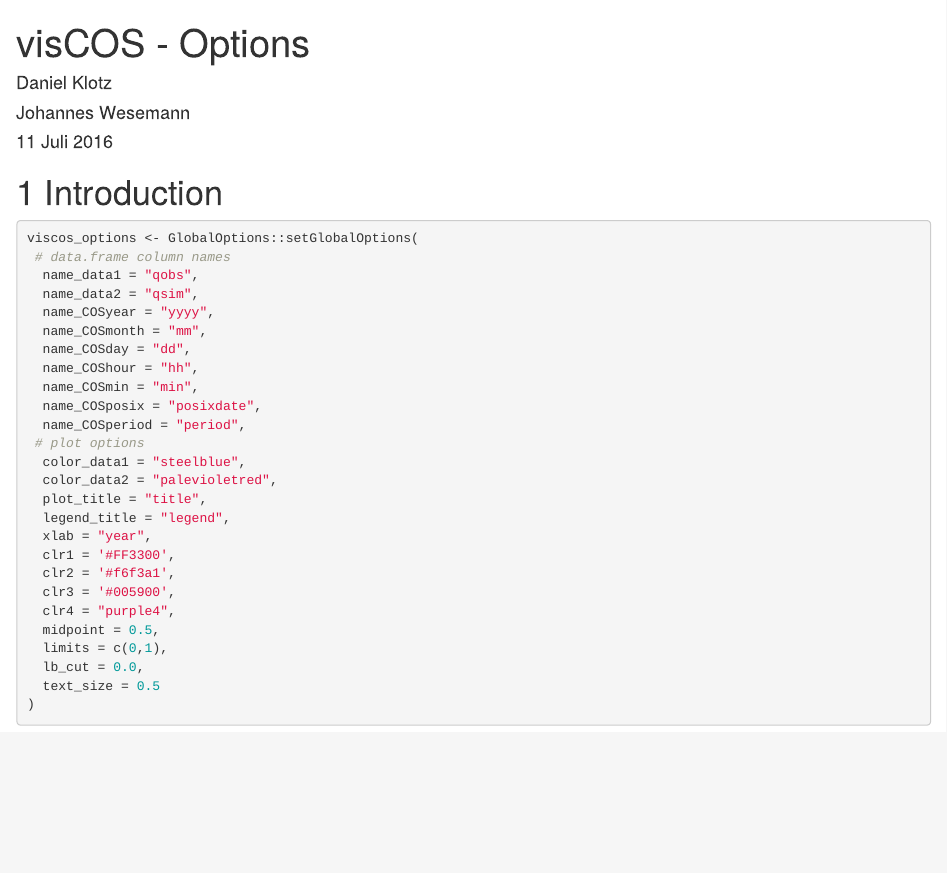
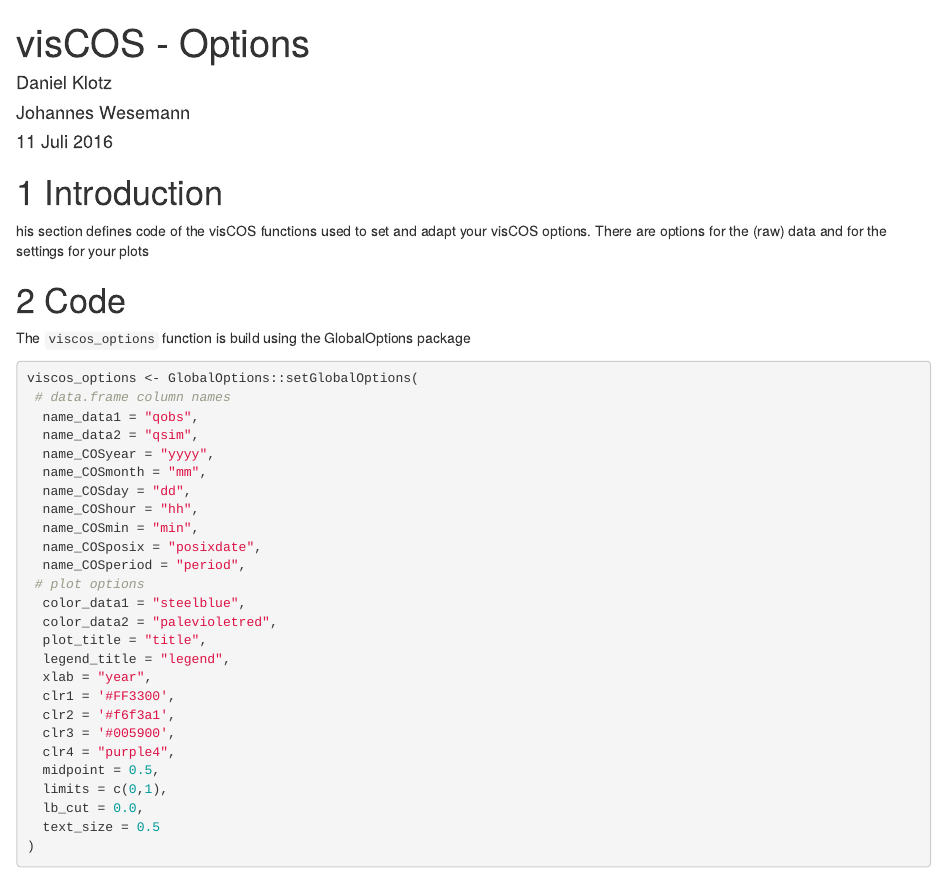
Before and after one commit to danklotz/rrrCOS, an R Markdown document (vignettes/LP-viscos_options.Rmd): the page in a window 1100 px wide, from its top. Rendered offline with R 4.5, knitr and Pandoc, with nearby package versions.

Commit message:
minor adaptions 1

````diff
--- a/vignettes/LP-viscos_options.Rmd
+++ b/vignettes/LP-viscos_options.Rmd
@@ -55,6 +52,13 @@
 #' viscos_options("name_data1")
 #' @export
 ```
+# Introduction
+his section defines code of the visCOS functions used to set and adapt your
+visCOS options. There are options for the (raw) data and for the settings for
+your plots
+
+# Code
+The `viscos_options` function is build using the GlobalOptions package
 
 ```{r}
 
````
Also changed, not shown: vignettes/LP-cook_data.Rmd (+1 -1 lines), vignettes/LP-viscos_options.Rmd (3 more changed lines).
